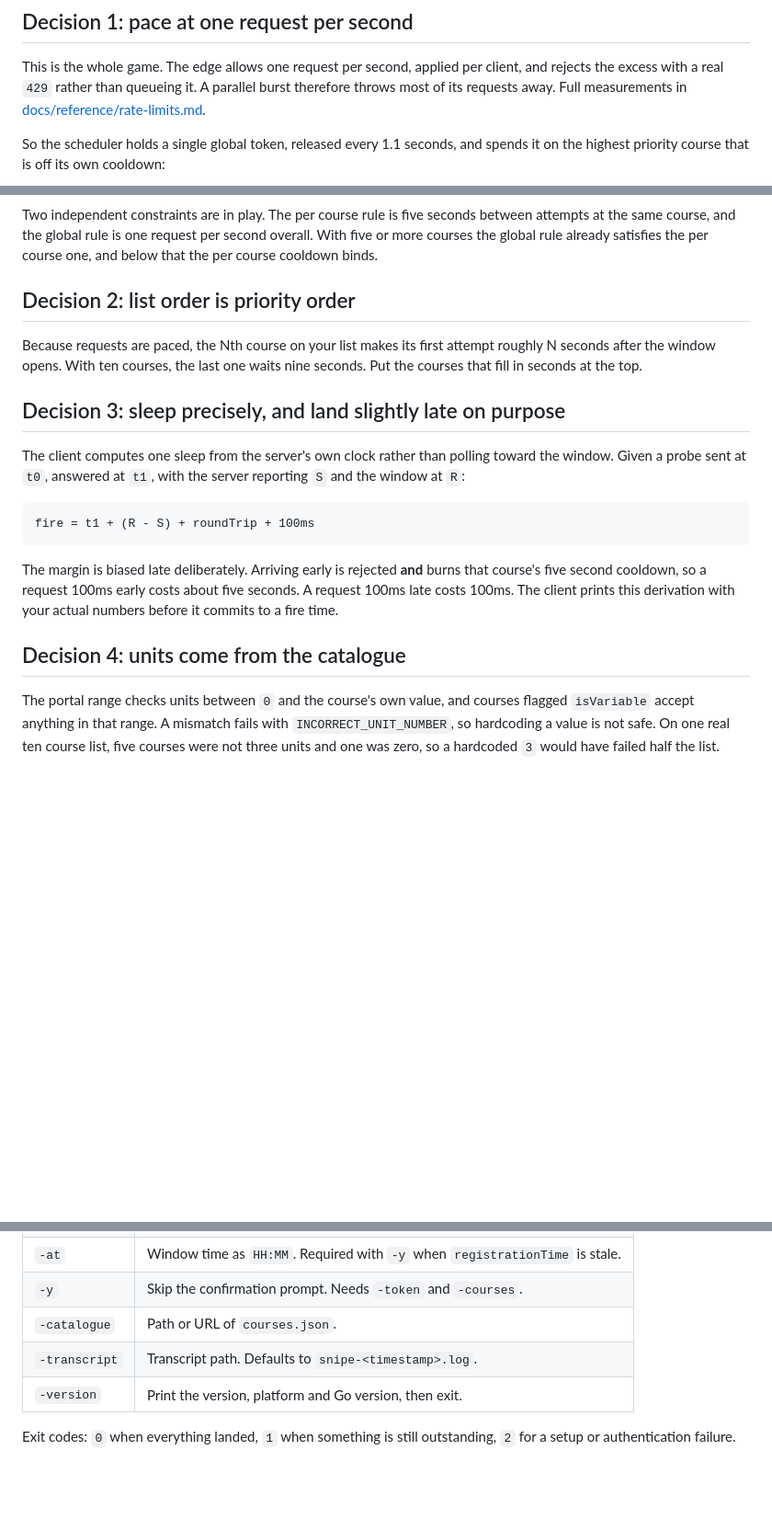
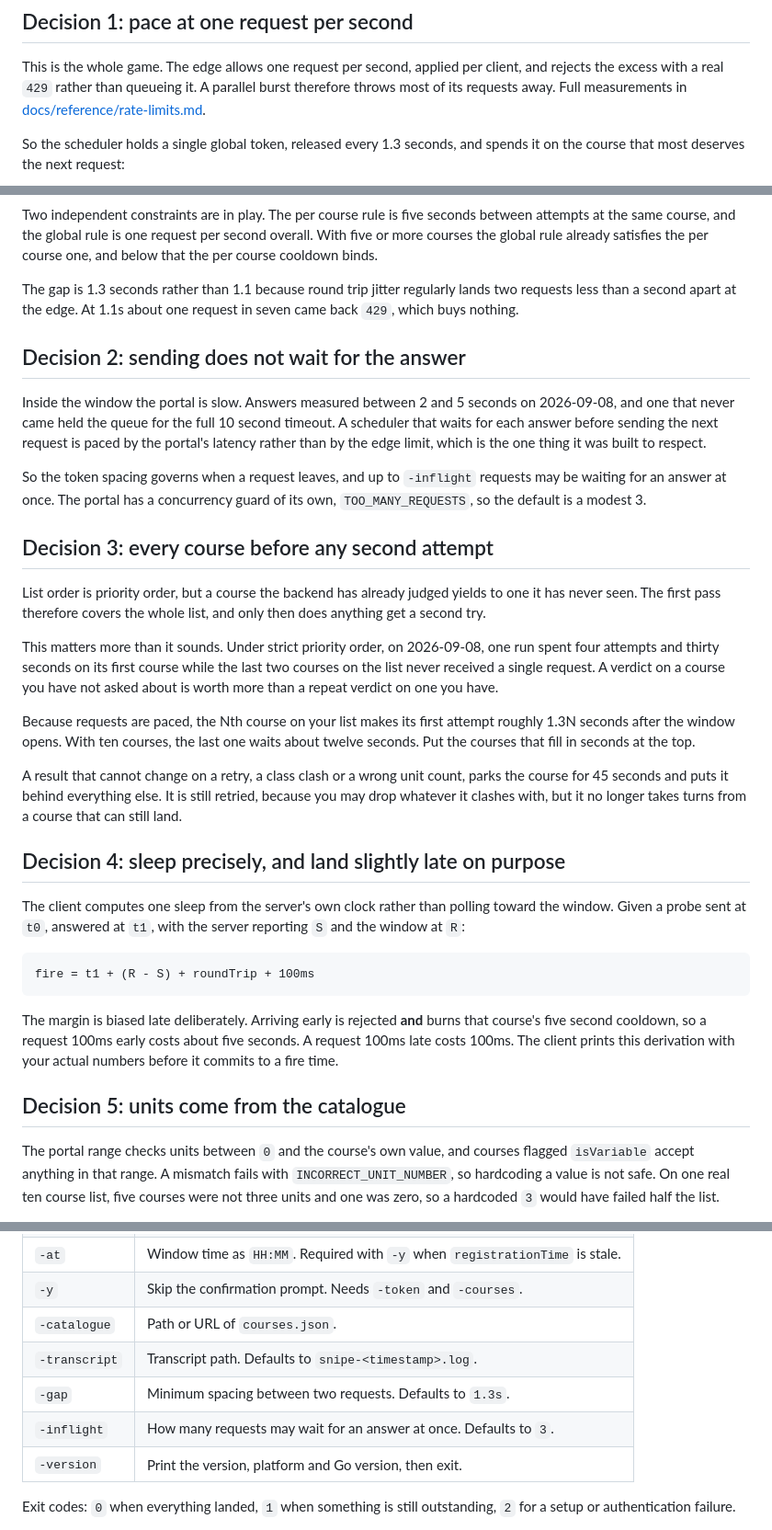
Before and after one commit to erfnzdeh/my.edu.sharif.edu-sniper, a Markdown page: README.md, 3 parts joined by grey strips. Shown at 92% size. GitHub-like rendering; blank space fills up the shorter version.

````diff
--- a/README.md
+++ b/README.md
@@ -141,8 +142,8 @@ client, and rejects the excess with a real `429` rather than queueing it. A
 parallel burst therefore throws most of its requests away. Full measurements in
 [docs/reference/rate-limits.md](docs/reference/rate-limits.md).
 
-So the scheduler holds a single global token, released every 1.1 seconds, and
-spends it on the highest priority course that is off its own cooldown:
+So the scheduler holds a single global token, released every 1.3 seconds, and
+spends it on the course that most deserves the next request:
 
 ```mermaid
 flowchart TD
@@ -161,13 +163,44 @@ between attempts at the same course, and the global rule is one request per
 second overall. With five or more courses the global rule already satisfies
 the per course one, and below that the per course cooldown binds.
 
-## Decision 2: list order is priority order
+The gap is 1.3 seconds rather than 1.1 because round trip jitter regularly
+lands two requests less than a second apart at the edge. At 1.1s about one
+request in seven came back `429`, which buys nothing.
 
-Because requests are paced, the Nth course on your list makes its first
-attempt roughly N seconds after the window opens. With ten courses, the last
-one waits nine seconds. Put the courses that fill in seconds at the top.
+## Decision 2: sending does not wait for the answer
 
-## Decision 3: sleep precisely, and land slightly late on purpose
+Inside the window the portal is slow. Answers measured between 2 and 5 seconds
+on 2026-09-08, and one that never came held the queue for the full 10 second
+timeout. A scheduler that waits for each answer before sending the next request
+is paced by the portal's latency rather than by the edge limit, which is the
+one thing it was built to respect.
+
+So the token spacing governs when a request leaves, and up to `-inflight`
+requests may be waiting for an answer at once. The portal has a concurrency
+guard of its own, `TOO_MANY_REQUESTS`, so the default is a modest 3.
+
+## Decision 3: every course before any second attempt
+
+List order is priority order, but a course the backend has already judged
+yields to one it has never seen. The first pass therefore covers the whole
+list, and only then does anything get a second try.
+
+This matters more than it sounds. Under strict priority order, on 2026-09-08,
+one run spent four attempts and thirty seconds on its first course while the
+last two courses on the list never received a single request. A verdict on a
+course you have not asked about is worth more than a repeat verdict on one you
+have.
+
+Because requests are paced, the Nth course on your list makes its first attempt
+roughly 1.3N seconds after the window opens. With ten courses, the last one
+waits about twelve seconds. Put the courses that fill in seconds at the top.
+
+A result that cannot change on a retry, a class clash or a wrong unit count,
+parks the course for 45 seconds and puts it behind everything else. It is still
+retried, because you may drop whatever it clashes with, but it no longer takes
+turns from a course that can still land.
+
+## Decision 4: sleep precisely, and land slightly late on purpose
 
 The client computes one sleep from the server's own clock rather than polling
 toward the window. Given a probe sent at `t0`, answered at `t1`, with the
@@ -182,7 +215,7 @@ burns that course's five second cooldown, so a request 100ms early costs about
 five seconds. A request 100ms late costs 100ms. The client prints this
 derivation with your actual numbers before it commits to a fire time.
 
-## Decision 4: units come from the catalogue
+## Decision 5: units come from the catalogue
 
 The portal range checks units between `0` and the course's own value, and
 courses flagged `isVariable` accept anything in that range. A mismatch fails
@@ -244,6 +277,8 @@ curl https://erfnzdeh.github.io/my.edu.sharif.edu-sniper/api/courses.json
 | `-y` | Skip the confirmation prompt. Needs `-token` and `-courses`. |
 | `-catalogue` | Path or URL of `courses.json`. |
 | `-transcript` | Transcript path. Defaults to `snipe-<timestamp>.log`. |
+| `-gap` | Minimum spacing between two requests. Defaults to `1.3s`. |
+| `-inflight` | How many requests may wait for an answer at once. Defaults to `3`. |
 | `-version` | Print the version, platform and Go version, then exit. |
 
 Exit codes: `0` when everything landed, `1` when something is still
````
Also changed, not shown: other parts of README.md (+8 -6 lines), docs/reference/error-codes.md (+24 -9 lines), docs/reference/rate-limits.md (+50 -15 lines).
